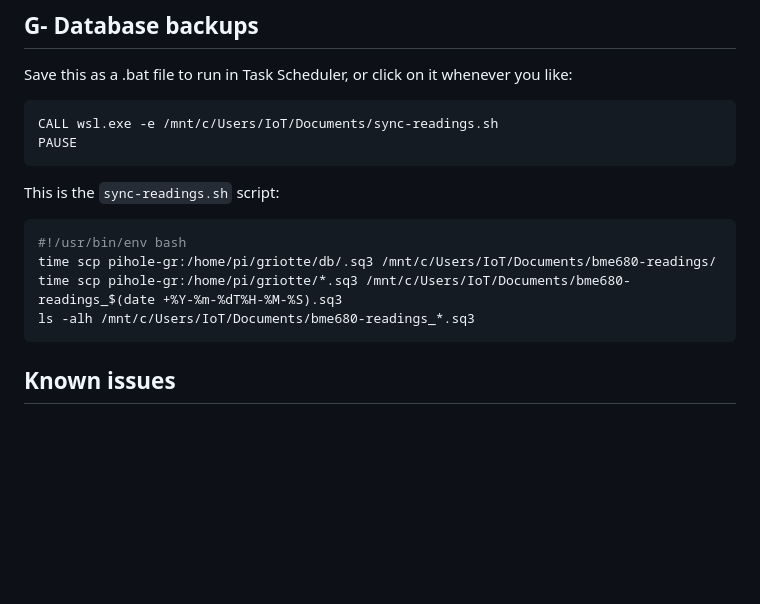
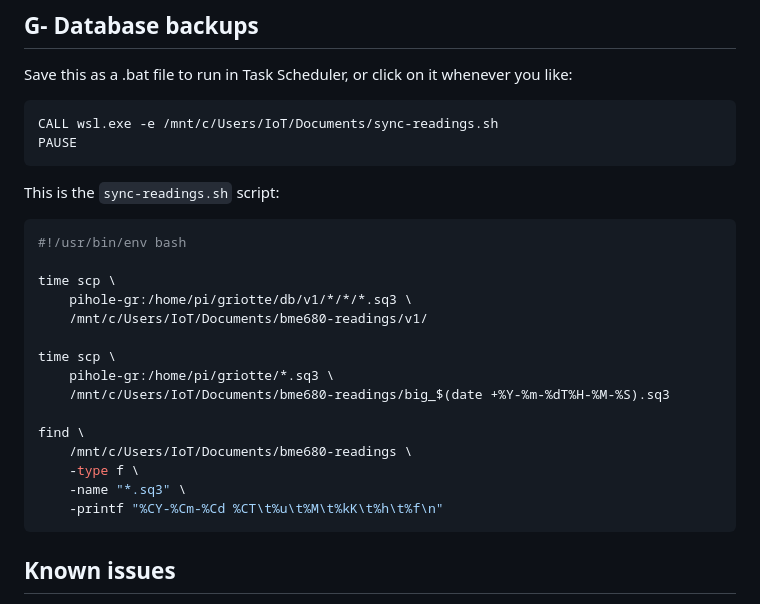
Before and after one commit to GuillaumeRossolini/griotte, a Markdown page: README.md, the part around the change. GitHub-like rendering; blank space fills up the shorter version.

Commit message:
Improved backup script

````diff
--- a/README.md
+++ b/README.md
@@ -327,9 +327,20 @@ PAUSE
 This is the `sync-readings.sh` script:
 ```bash
 #!/usr/bin/env bash
-time scp pihole-gr:/home/pi/griotte/db/.sq3 /mnt/c/Users/IoT/Documents/bme680-readings/
-time scp pihole-gr:/home/pi/griotte/*.sq3 /mnt/c/Users/IoT/Documents/bme680-readings_$(date +%Y-%m-%dT%H-%M-%S).sq3
-ls -alh /mnt/c/Users/IoT/Documents/bme680-readings_*.sq3
+
+time scp \
+	pihole-gr:/home/pi/griotte/db/v1/*/*/*.sq3 \
+	/mnt/c/Users/IoT/Documents/bme680-readings/v1/
+
+time scp \
+	pihole-gr:/home/pi/griotte/*.sq3 \
+	/mnt/c/Users/IoT/Documents/bme680-readings/big_$(date +%Y-%m-%dT%H-%M-%S).sq3
+
+find \
+	/mnt/c/Users/IoT/Documents/bme680-readings \
+	-type f \
+	-name "*.sq3" \
+	-printf "%CY-%Cm-%Cd %CT\t%u\t%M\t%kK\t%h\t%f\n"
 ```
 
 
````
